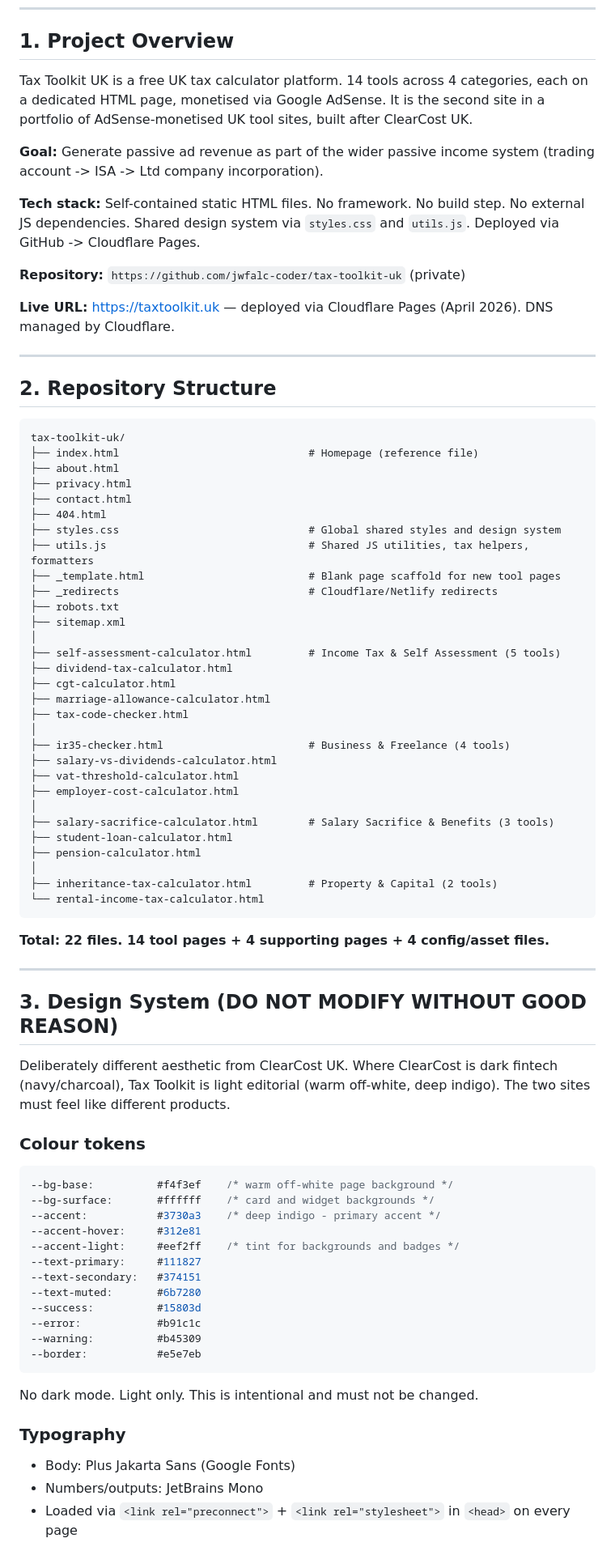
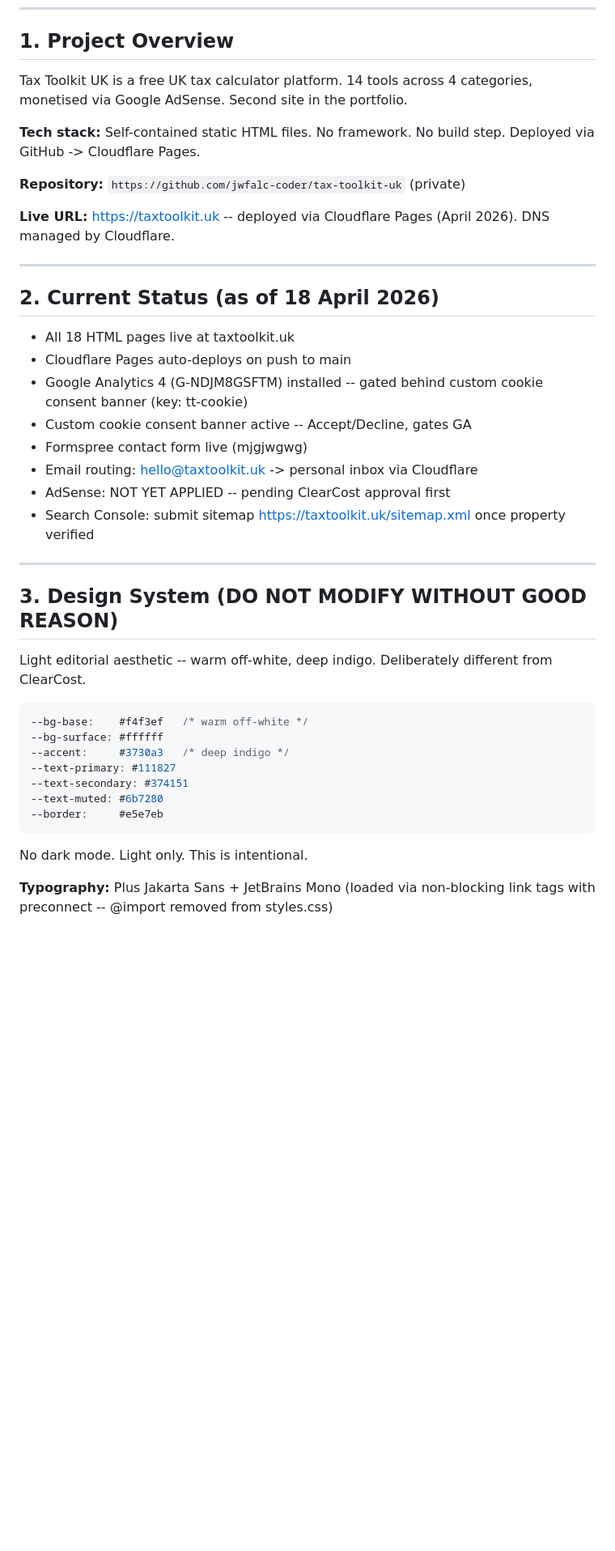
Before and after one commit to jwfalc-coder/tax-toolkit-uk, a Markdown page: README.md, the part around one of its changes. Shown at 81% size. Rendered like a GitHub page; blank space fills up the shorter version.

Commit message:
Update README: reflect live status, 2026/27 rates, all completed work

````diff
--- a/README.md
+++ b/README.md
@@ -6,82 +6,44 @@
 
 ## 1. Project Overview
 
-Tax Toolkit UK is a free UK tax calculator platform. 14 tools across 4 categories, each on a dedicated HTML page, monetised via Google AdSense. It is the second site in a portfolio of AdSense-monetised UK tool sites, built after ClearCost UK.
+Tax Toolkit UK is a free UK tax calculator platform. 14 tools across 4 categories, monetised via Google AdSense. Second site in the portfolio.
 
-**Goal:** Generate passive ad revenue as part of the wider passive income system (trading account -> ISA -> Ltd company incorporation).
-
-**Tech stack:** Self-contained static HTML files. No framework. No build step. No external JS dependencies. Shared design system via `styles.css` and `utils.js`. Deployed via GitHub -> Cloudflare Pages.
+**Tech stack:** Self-contained static HTML files. No framework. No build step. Deployed via GitHub -> Cloudflare Pages.
 
 **Repository:** `https://github.com/jwfalc-coder/tax-toolkit-uk` (private)
 
-**Live URL:** https://taxtoolkit.uk — deployed via Cloudflare Pages (April 2026). DNS managed by Cloudflare.
+**Live URL:** https://taxtoolkit.uk -- deployed via Cloudflare Pages (April 2026). DNS managed by Cloudflare.
 
 ---
 
-## 2. Repository Structure
+## 2. Current Status (as of 18 April 2026)
 
-```
-tax-toolkit-uk/
-├── index.html                              # Homepage (reference file)
-├── about.html
-├── privacy.html
-├── contact.html
-├── 404.html
-├── styles.css                              # Global shared styles and design system
-├── utils.js                                # Shared JS utilities, tax helpers, formatters
-├── _template.html                          # Blank page scaffold for new tool pages
-├── _redirects                              # Cloudflare/Netlify redirects
-├── robots.txt
-├── sitemap.xml
-│
-├── self-assessment-calculator.html         # Income Tax & Self Assessment (5 tools)
-├── dividend-tax-calculator.html
-├── cgt-calculator.html
-├── marriage-allowance-calculator.html
-├── tax-code-checker.html
-│
-├── ir35-checker.html                       # Business & Freelance (4 tools)
-├── salary-vs-dividends-calculator.html
-├── vat-threshold-calculator.html
-├── employer-cost-calculator.html
-│
-├── salary-sacrifice-calculator.html        # Salary Sacrifice & Benefits (3 tools)
-├── student-loan-calculator.html
-├── pension-calculator.html
-│
-├── inheritance-tax-calculator.html         # Property & Capital (2 tools)
-└── rental-income-tax-calculator.html
-```
-
-**Total: 22 files. 14 tool pages + 4 supporting pages + 4 config/asset files.**
+- All 18 HTML pages live at taxtoolkit.uk
+- Cloudflare Pages auto-deploys on push to main
+- Google Analytics 4 (G-NDJM8GSFTM) installed -- gated behind custom cookie consent banner (key: tt-cookie)
+- Custom cookie consent banner active -- Accept/Decline, gates GA
+- Formspree contact form live (mjgjwgwg)
+- Email routing: hello@taxtoolkit.uk -> personal inbox via Cloudflare
+- AdSense: NOT YET APPLIED -- pending ClearCost approval first
+- Search Console: submit sitemap https://taxtoolkit.uk/sitemap.xml once property verified
 
 ---
 
 ## 3. Design System (DO NOT MODIFY WITHOUT GOOD REASON)
 
-Deliberately different aesthetic from ClearCost UK. Where ClearCost is dark fintech (navy/charcoal), Tax Toolkit is light editorial (warm off-white, deep indigo). The two sites must feel like different products.
-
-### Colour tokens
+Light editorial aesthetic -- warm off-white, deep indigo. Deliberately different from ClearCost.
 
 ```css
---bg-base:          #f4f3ef    /* warm off-white page background */
---bg-surface:       #ffffff    /* card and widget backgrounds */
---accent:           #3730a3    /* deep indigo - primary accent */
---accent-hover:     #312e81
---accent-light:     #eef2ff    /* tint for backgrounds and badges */
---text-primary:     #111827
---text-secondary:   #374151
---text-muted:       #6b7280
---success:          #15803d
---error:            #b91c1c
---warning:          #b45309
---border:           #e5e7eb
+--bg-base:    #f4f3ef   /* warm off-white */
+--bg-surface: #ffffff
+--accent:     #3730a3   /* deep indigo */
+--text-primary: #111827
+--text-secondary: #374151
+--text-muted: #6b7280
+--border:     #e5e7eb
 ```
 
-No dark mode. Light only. This is intentional and must not be changed.
+No dark mode. Light only. This is intentional.
 
-### Typography
-- Body: Plus Jakarta Sans (Google Fonts)
-- Numbers/outputs: JetBrains Mono
-- Loaded via `<link rel="preconnect">` + `<link rel="stylesheet">` in `<head>` on every page
+**Typography:** Plus Jakarta Sans + JetBrains Mono (loaded via non-blocking link tags with preconnect -- @import removed from styles.css)
 
````
Also changed, not shown: other parts of README.md (+36 -130 lines).
